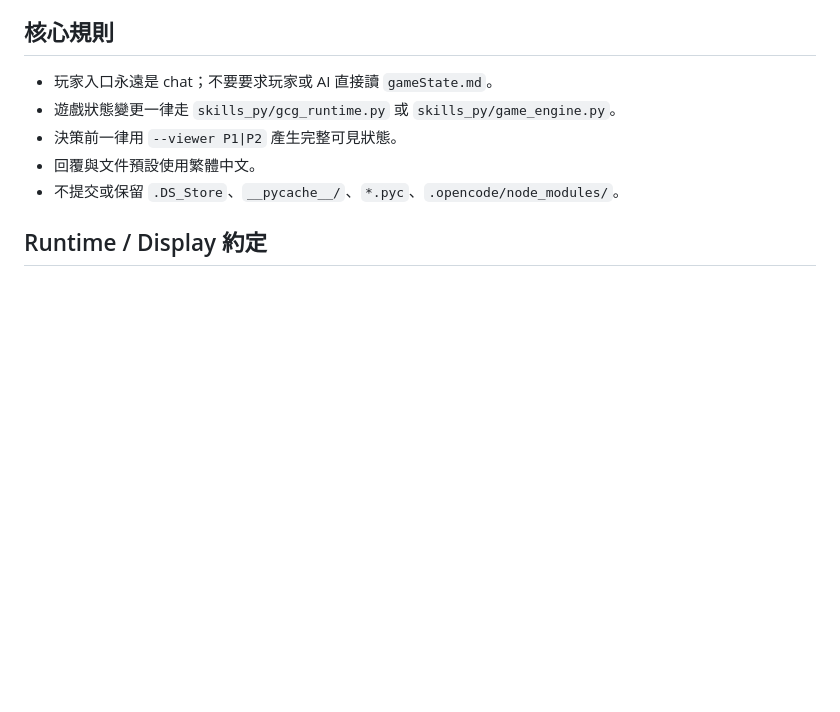
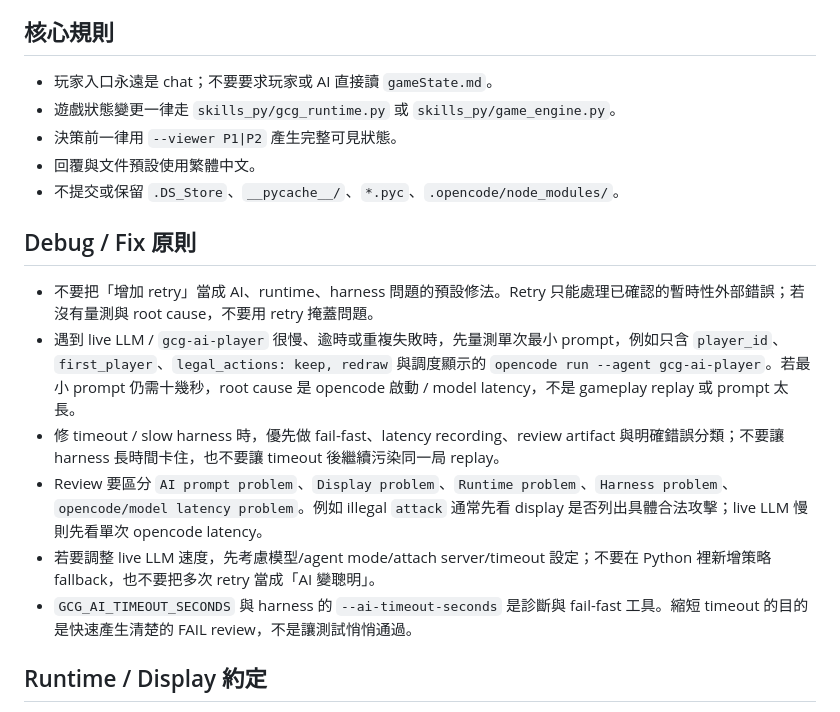
Before and after one commit to AnsonYua/aiGameRepo, a Markdown page: AGENTS.md, the part around the change. Drawn GitHub-style; blank space fills up the shorter version.

Commit message:
Document GCG root-cause debugging principle

```diff
--- a/AGENTS.md
+++ b/AGENTS.md
@@ -78,6 +78,15 @@ python3 skills_py/gcg_runtime.py command --player P1 --cmd "<玩家原始指令>
 - 決策前一律用 `--viewer P1|P2` 產生完整可見狀態。
 - 回覆與文件預設使用繁體中文。
 - 不提交或保留 `.DS_Store`、`__pycache__/`、`*.pyc`、`.opencode/node_modules/`。
+
+## Debug / Fix 原則
+
+- 不要把「增加 retry」當成 AI、runtime、harness 問題的預設修法。Retry 只能處理已確認的暫時性外部錯誤；若沒有量測與 root cause，不要用 retry 掩蓋問題。
+- 遇到 live LLM / `gcg-ai-player` 很慢、逾時或重複失敗時，先量測單次最小 prompt，例如只含 `player_id`、`first_player`、`legal_actions: keep, redraw` 與調度顯示的 `opencode run --agent gcg-ai-player`。若最小 prompt 仍需十幾秒，root cause 是 opencode 啟動 / model latency，不是 gameplay replay 或 prompt 太長。
+- 修 timeout / slow harness 時，優先做 fail-fast、latency recording、review artifact 與明確錯誤分類；不要讓 harness 長時間卡住，也不要讓 timeout 後繼續污染同一局 replay。
+- Review 要區分 `AI prompt problem`、`Display problem`、`Runtime problem`、`Harness problem`、`opencode/model latency problem`。例如 illegal `attack` 通常先看 display 是否列出具體合法攻擊；live LLM 慢則先看單次 opencode latency。
+- 若要調整 live LLM 速度，先考慮模型/agent mode/attach server/timeout 設定；不要在 Python 裡新增策略 fallback，也不要把多次 retry 當成「AI 變聰明」。
+- `GCG_AI_TIMEOUT_SECONDS` 與 harness 的 `--ai-timeout-seconds` 是診斷與 fail-fast 工具。縮短 timeout 的目的是快速產生清楚的 FAIL review，不是讓測試悄悄通過。
 
 ## Runtime / Display 約定
 
```
